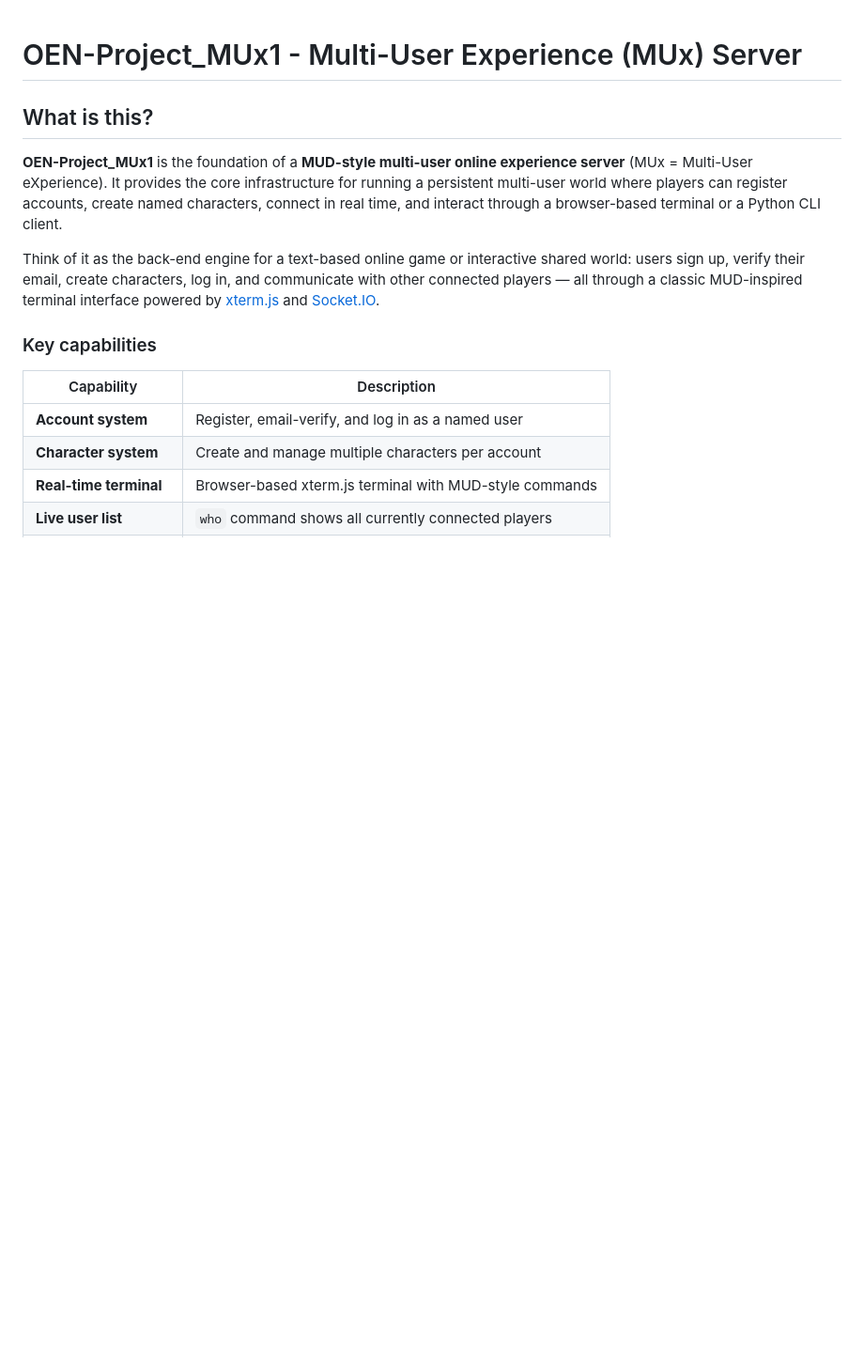
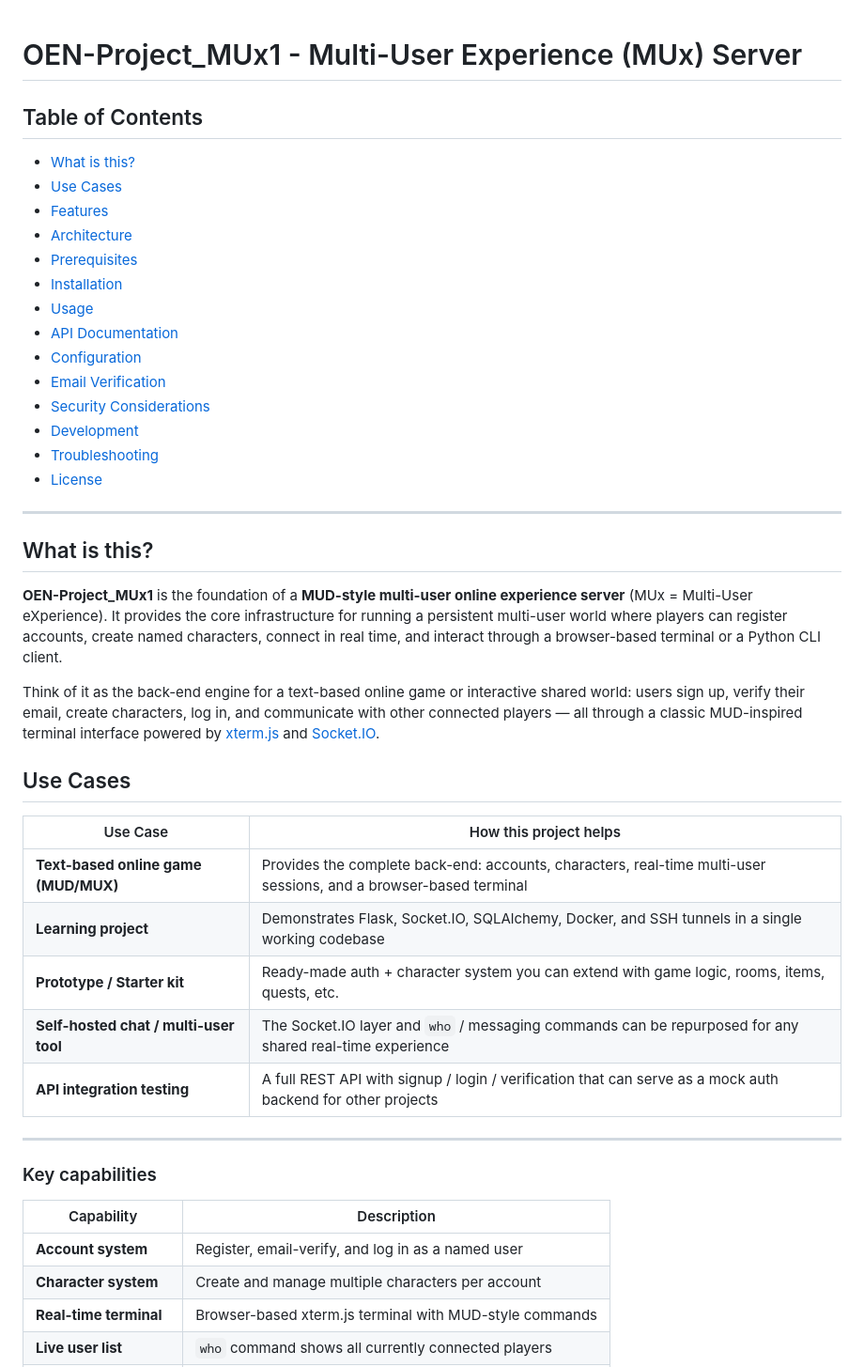
Before and after one commit to ULFHEDNAR-JAKE/OEN-Project_MUx1, a Markdown page: README.md, the part around the change. Shown at 94% size. Drawn GitHub-style; blank space fills up the shorter version.

Commit message:
docs: add Table of Contents and Use Cases section to README
Co-authored-by: ULFHEDNAR-JAKE <69517049+ULFHEDNAR-JAKE@users.noreply.github.com>
Agent-Logs-Url: https://github.com/ULFHEDNAR-JAKE/OEN-Project_MUx1-2a533117/sessions/b84d1d70-261e-427f-9af3-21b8851861a3

```diff
--- a/README.md
+++ b/README.md
@@ -1,10 +1,41 @@
 # OEN-Project_MUx1 - Multi-User Experience (MUx) Server
+
+## Table of Contents
+
+- [What is this?](#what-is-this)
+- [Use Cases](#use-cases)
+- [Features](#features)
+- [Architecture](#architecture)
+- [Prerequisites](#prerequisites)
+- [Installation](#installation)
+- [Usage](#usage)
+- [API Documentation](#api-documentation)
+- [Configuration](#configuration)
+- [Email Verification](#email-verification)
+- [Security Considerations](#security-considerations)
+- [Development](#development)
+- [Troubleshooting](#troubleshooting)
+- [License](#license)
+
+---
 
 ## What is this?
 
 **OEN-Project_MUx1** is the foundation of a **MUD-style multi-user online experience server** (MUx = Multi-User eXperience). It provides the core infrastructure for running a persistent multi-user world where players can register accounts, create named characters, connect in real time, and interact through a browser-based terminal or a Python CLI client.
 
 Think of it as the back-end engine for a text-based online game or interactive shared world: users sign up, verify their email, create characters, log in, and communicate with other connected players — all through a classic MUD-inspired terminal interface powered by [xterm.js](https://xtermjs.org/) and [Socket.IO](https://socket.io/).
+
+## Use Cases
+
+| Use Case | How this project helps |
+|----------|----------------------|
+| **Text-based online game (MUD/MUX)** | Provides the complete back-end: accounts, characters, real-time multi-user sessions, and a browser-based terminal |
+| **Learning project** | Demonstrates Flask, Socket.IO, SQLAlchemy, Docker, and SSH tunnels in a single working codebase |
+| **Prototype / Starter kit** | Ready-made auth + character system you can extend with game logic, rooms, items, quests, etc. |
+| **Self-hosted chat / multi-user tool** | The Socket.IO layer and `who` / messaging commands can be repurposed for any shared real-time experience |
+| **API integration testing** | A full REST API with signup / login / verification that can serve as a mock auth backend for other projects |
+
+---
 
 ### Key capabilities
 
```
